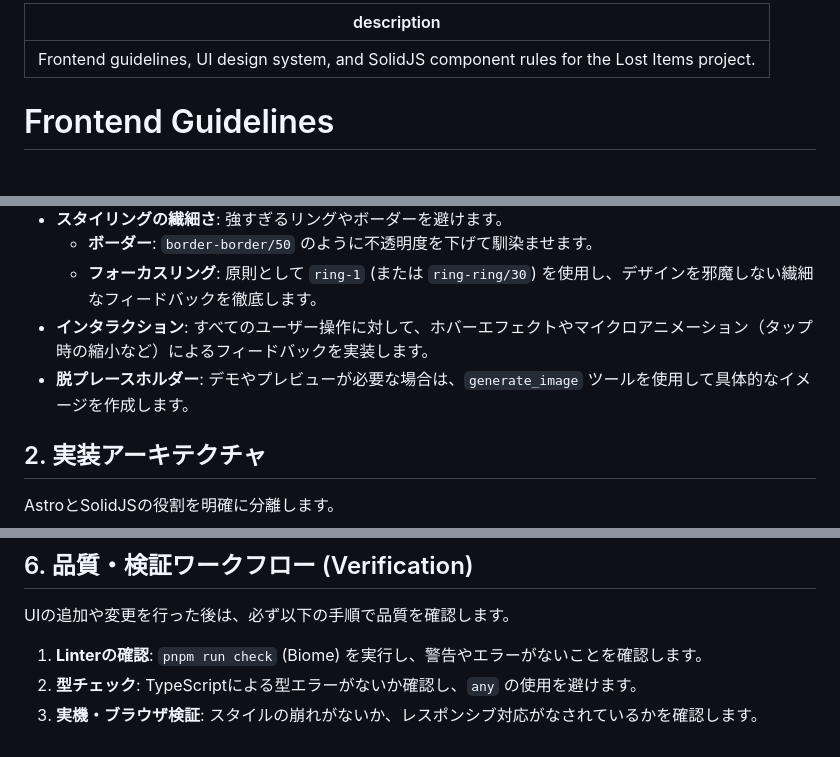
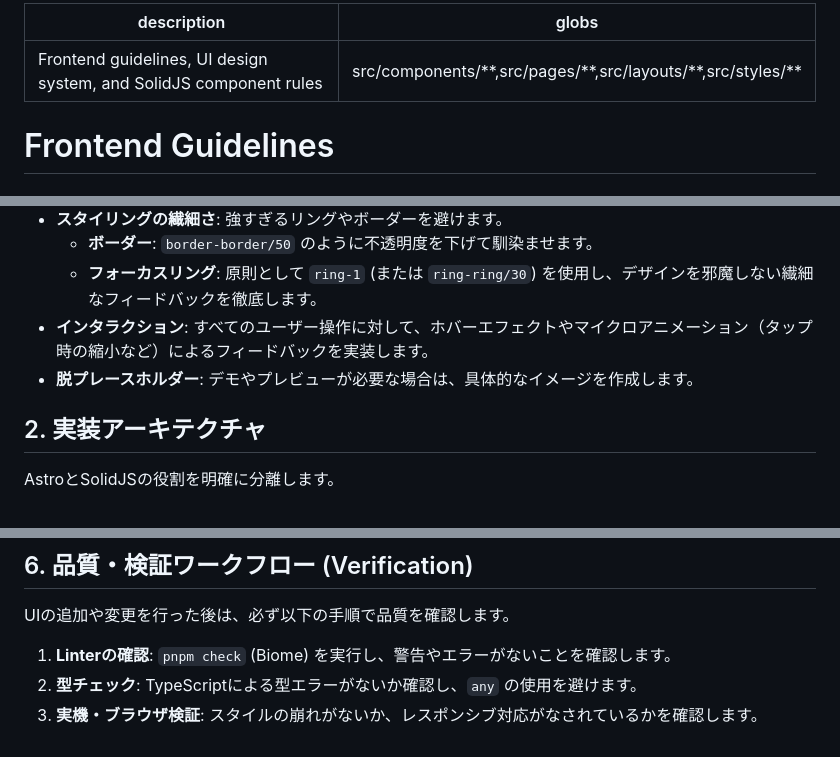
Before and after one commit to axunion/lost-items, a Markdown page: .claude/rules/frontend.md, 3 parts joined by grey strips. Drawn GitHub-style.

```diff
--- a/.agent/rules/frontend.md
+++ b/.claude/rules/frontend.md
@@ -1,5 +1,6 @@
 ---
-description: Frontend guidelines, UI design system, and SolidJS component rules for the Lost Items project.
+description: Frontend guidelines, UI design system, and SolidJS component rules
+globs: src/components/**,src/pages/**,src/layouts/**,src/styles/**
 ---
 
 # Frontend Guidelines
@@ -12,7 +13,7 @@ description: Frontend guidelines, UI design system, and SolidJS component rules
     - **ボーダー**: `border-border/50` のように不透明度を下げて馴染ませます。
     - **フォーカスリング**: 原則として `ring-1` (または `ring-ring/30`) を使用し、デザインを邪魔しない繊細なフィードバックを徹底します。
 - **インタラクション**: すべてのユーザー操作に対して、ホバーエフェクトやマイクロアニメーション（タップ時の縮小など）によるフィードバックを実装します。
-- **脱プレースホルダー**: デモやプレビューが必要な場合は、`generate_image` ツールを使用して具体的なイメージを作成します。
+- **脱プレースホルダー**: デモやプレビューが必要な場合は、具体的なイメージを作成します。
 
 ## 2. 実装アーキテクチャ
 AstroとSolidJSの役割を明確に分離します。
@@ -55,6 +56,6 @@ AstroとSolidJSの役割を明確に分離します。
 
 ## 6. 品質・検証ワークフロー (Verification)
 UIの追加や変更を行った後は、必ず以下の手順で品質を確認します。
-1. **Linterの確認**: `pnpm run check` (Biome) を実行し、警告やエラーがないことを確認します。
+1. **Linterの確認**: `pnpm check` (Biome) を実行し、警告やエラーがないことを確認します。
 2. **型チェック**: TypeScriptによる型エラーがないか確認し、`any` の使用を避けます。
 3. **実機・ブラウザ検証**: スタイルの崩れがないか、レスポンシブ対応がなされているかを確認します。
```
Also changed, not shown: .agent/rules/GEMINI.md (deleted, +0 -32 lines), .claude/CLAUDE.md (added, +103 -0 lines).
